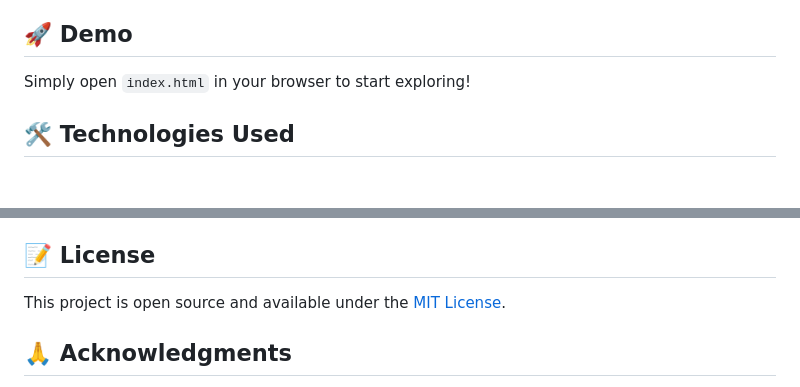
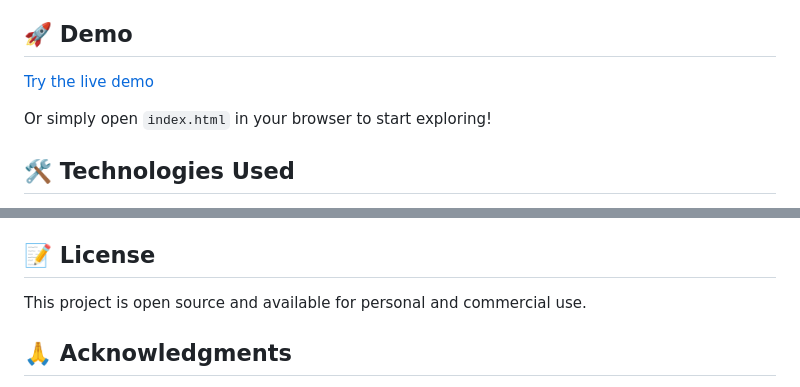
Before and after one commit to tolgab35/pokemon-debounce-search, a Markdown page: README.md, 2 parts joined by grey strips. GitHub-like rendering; blank space fills up the shorter version.

Commit message:
docs: update readme

```diff
--- a/README.md
+++ b/README.md
@@ -23,7 +23,9 @@ A fast and interactive Pokémon search application featuring debounce optimizati
 
 ## 🚀 Demo
 
-Simply open `index.html` in your browser to start exploring!
+[Try the live demo](https://pokemon-debounce-search.vercel.app/)
+
+Or simply open `index.html` in your browser to start exploring!
 
 ## 🛠️ Technologies Used
 
@@ -172,7 +174,7 @@ Contributions are welcome! Feel free to:
 
 ## 📝 License
 
-This project is open source and available under the [MIT License](LICENSE).
+This project is open source and available for personal and commercial use.
 
 ## 🙏 Acknowledgments
 
```
